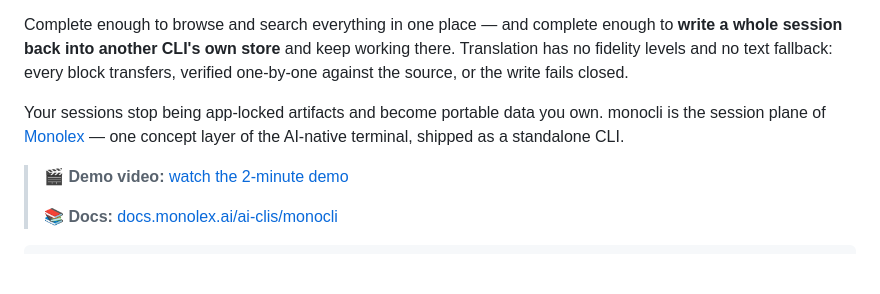
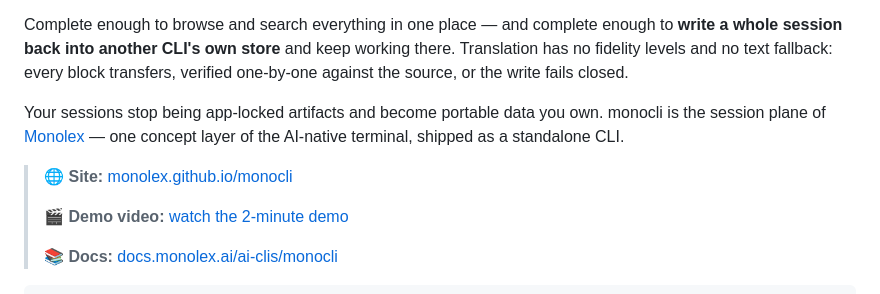
Before and after one commit to monolex/monocli, a Markdown page: README.md, the part around the change. Rendered like a GitHub page; blank space fills up the shorter version.

Commit message:
docs: link the landing page from the README
Co-authored-by: NIIA <niia@monolex.ai>
Co-authored-by: Claude <claude@monolex.ai>

```diff
--- a/README.md
+++ b/README.md
@@ -18,6 +18,8 @@ Your sessions stop being app-locked artifacts and become portable data you
 own. monocli is the session plane of [Monolex](https://monolex.ai) — one
 concept layer of the AI-native terminal, shipped as a standalone CLI.
 
+> 🌐 **Site:** [monolex.github.io/monocli](https://monolex.github.io/monocli/)
+>
 > 🎬 **Demo video:** [watch the 2-minute demo](https://drive.google.com/file/d/1yfJIDcbOtL9j4aF5vqPfpaUTt5HRJK3N/view)
 >
 > 📚 **Docs:** [docs.monolex.ai/ai-clis/monocli](https://docs.monolex.ai/ai-clis/monocli)
```
